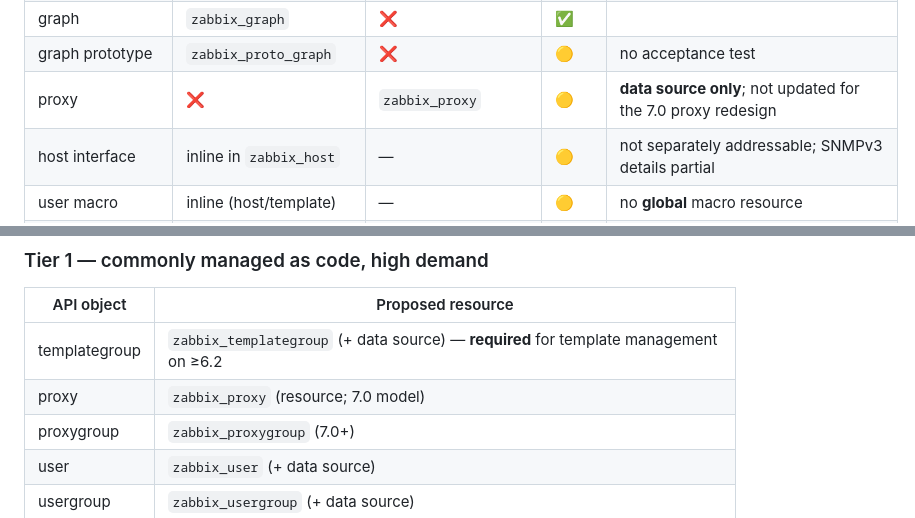
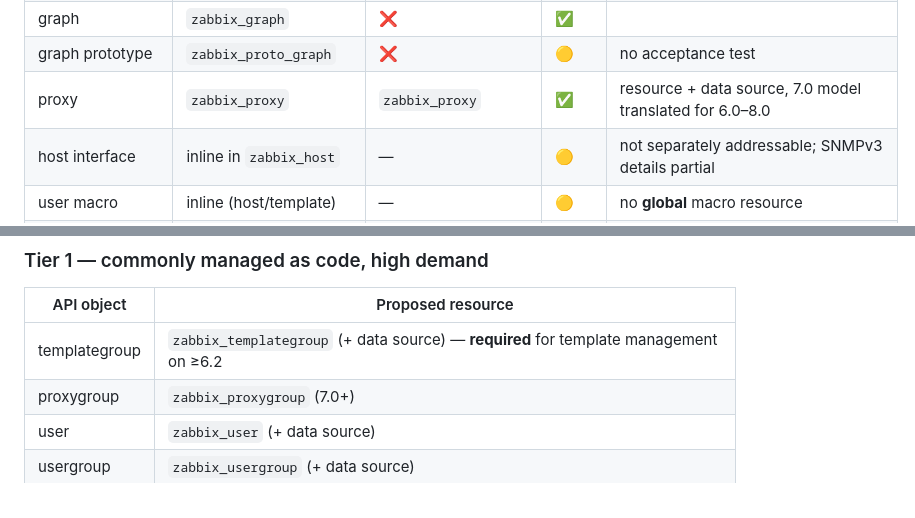
Before and after one commit to tpretz/terraform-provider-zabbix, a Markdown page: API-COVERAGE.md, 2 parts joined by grey strips. GitHub-like rendering.

```diff
--- a/API-COVERAGE.md
+++ b/API-COVERAGE.md
@@ -23,7 +23,7 @@ Legend: ✅ full · 🟡 partial · ❌ none · 💀 dead (API removed upstream)
 | trigger prototype | `zabbix_proto_trigger` | ❌ | 🟡 | no acceptance test |
 | graph | `zabbix_graph` | ❌ | ✅ | |
 | graph prototype | `zabbix_proto_graph` | ❌ | 🟡 | no acceptance test |
-| proxy | ❌ | `zabbix_proxy` | 🟡 | **data source only**; not updated for the 7.0 proxy redesign |
+| proxy | `zabbix_proxy` | `zabbix_proxy` | ✅ | resource + data source, 7.0 model translated for 6.0–8.0 |
 | host interface | inline in `zabbix_host` | — | 🟡 | not separately addressable; SNMPv3 details partial |
 | user macro | inline (host/template) | — | 🟡 | no **global** macro resource |
 | application | `zabbix_application` | `zabbix_application` | 💀 | API removed in Zabbix 5.4 |
@@ -36,7 +36,6 @@ Grouped by value for a Terraform user.
 | API object | Proposed resource |
 |---|---|
 | templategroup | `zabbix_templategroup` (+ data source) — **required** for template management on ≥6.2 |
-| proxy | `zabbix_proxy` (resource; 7.0 model) |
 | proxygroup | `zabbix_proxygroup` (7.0+) |
 | user | `zabbix_user` (+ data source) |
 | usergroup | `zabbix_usergroup` (+ data source) |
```
Also changed, not shown: PLAN.md (+7 -4 lines).
